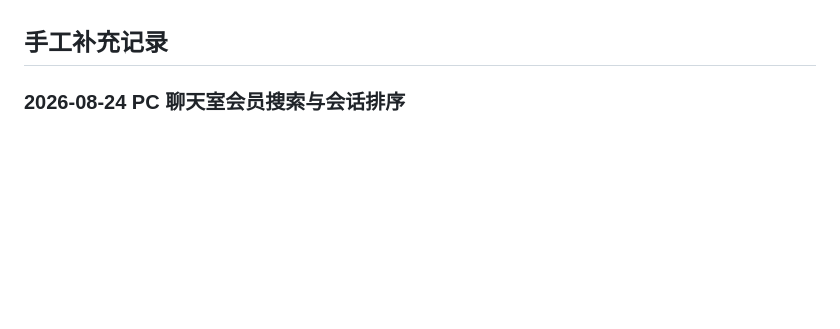
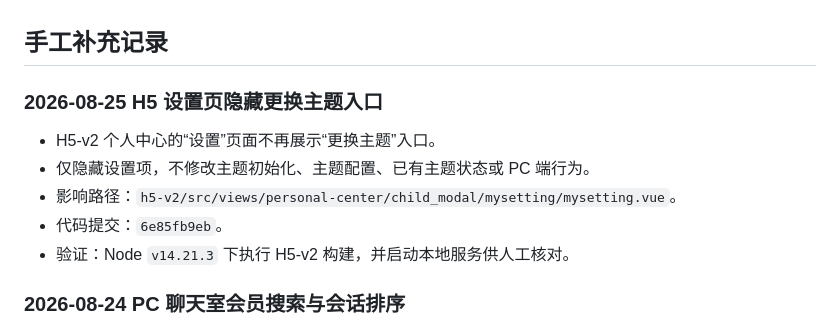
Before and after one commit to maolaila/fenxi, a Markdown page: branches/BY8315-6688-h5.md, the part around the change. GitHub-like rendering; blank space fills up the shorter version.

Commit message:
docs: record 8315 hidden theme setting

```diff
--- a/branches/BY8315-6688-h5.md
+++ b/branches/BY8315-6688-h5.md
@@ -14,6 +14,14 @@
 - 扫描到新增/变更颜色值：#fff, #e4393c, #ffd9db, #dfbf67, #eb3434, #ff464c, #ee0022, #f5dc8b, #1f6efe, #d2b79c, #dcc9b7, #d3b69a, #2161fe, #39e2e6, #ff464b, #ddc17c, #f5e6bf, #dde8ff, #3be6e5, #1f94ff。
 
 ## 手工补充记录
+
+### 2026-08-25 H5 设置页隐藏更换主题入口
+
+- H5-v2 个人中心的“设置”页面不再展示“更换主题”入口。
+- 仅隐藏设置项，不修改主题初始化、主题配置、已有主题状态或 PC 端行为。
+- 影响路径：`h5-v2/src/views/personal-center/child_modal/mysetting/mysetting.vue`。
+- 代码提交：`6e85fb9eb`。
+- 验证：Node `v14.21.3` 下执行 H5-v2 构建，并启动本地服务供人工核对。
 
 ### 2026-08-24 PC 聊天室会员搜索与会话排序
 
```
Also changed, not shown: h5-v2/功能地图总览.md (+1 -0 lines).
